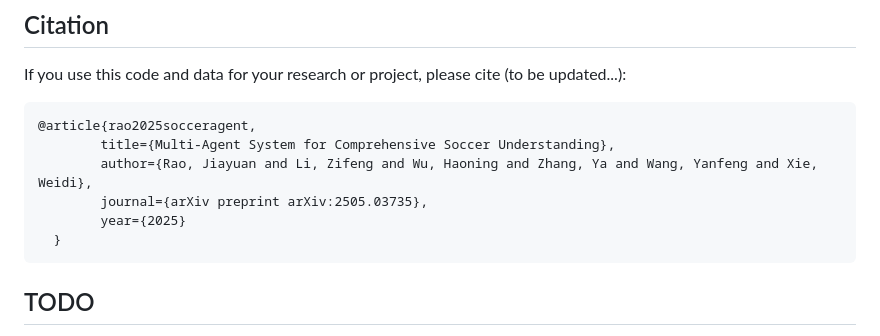
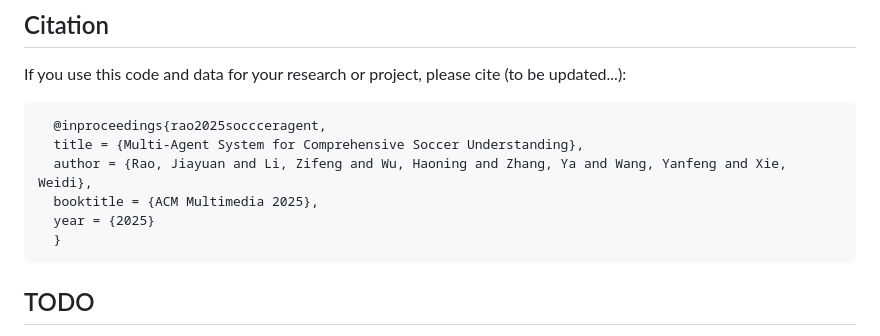
Before and after one commit to jyrao/SoccerAgent, a Markdown page: README.md, the part around the change printed below. Drawn GitHub-style.

```diff
--- a/README.md
+++ b/README.md
@@ -146,11 +146,11 @@ We proposed a benchmark of comprehensive soccer understanding, which is the larg
 ## Citation
 If you use this code and data for your research or project, please cite (to be updated...):
 
-	@article{rao2025socceragent,
-            title={Multi-Agent System for Comprehensive Soccer Understanding},
-            author={Rao, Jiayuan and Li, Zifeng and Wu, Haoning and Zhang, Ya and Wang, Yanfeng and Xie, Weidi},
-            journal={arXiv preprint arXiv:2505.03735},
-            year={2025}
+      @inproceedings{rao2025soccceragent,
+      title = {Multi-Agent System for Comprehensive Soccer Understanding},
+      author = {Rao, Jiayuan and Li, Zifeng and Wu, Haoning and Zhang, Ya and Wang, Yanfeng and Xie, Weidi},
+      booktitle = {ACM Multimedia 2025},
+      year = {2025}
       }
 
 ## TODO
```
Also changed, not shown: other parts of README.md (+5 -5 lines).
